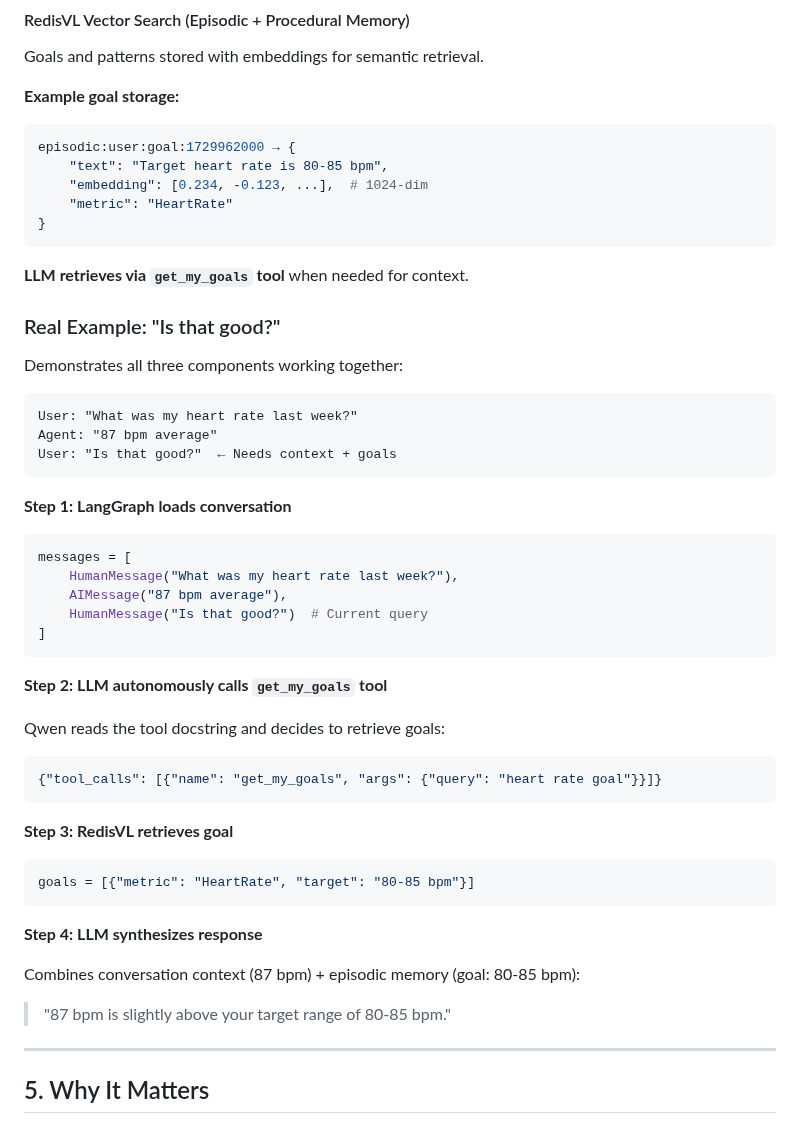
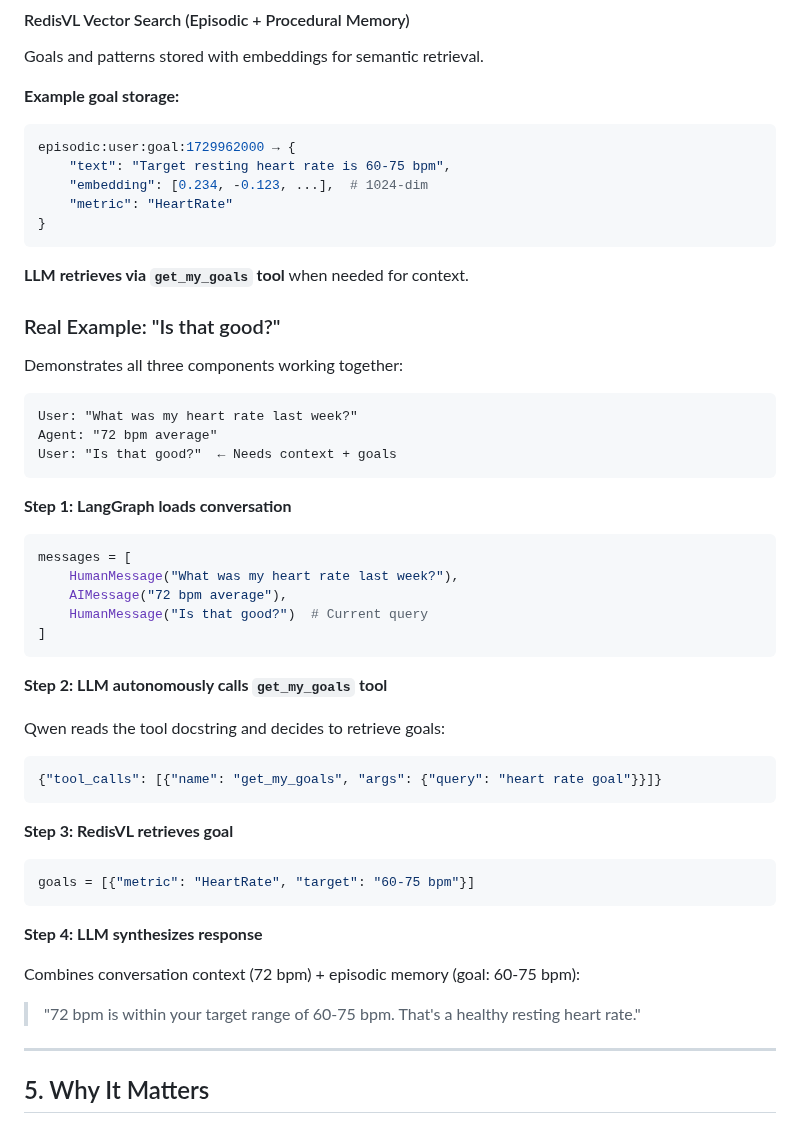
Before and after one commit to AllieRays/redis-wellness, a Markdown page: docs/STATEFUL_AGENT.md, the part around one of its changes. Drawn GitHub-style.

Commit message:
Add semantic knowledge base to diagram and fix heart rate examples to 72 bpm

````diff
--- a/docs/STATEFUL_AGENT.md
+++ b/docs/STATEFUL_AGENT.md
@@ -171,7 +170,7 @@ Goals and patterns stored with embeddings for semantic retrieval.
 **Example goal storage:**
 ```python
 episodic:user:goal:1729962000 → {
-    "text": "Target heart rate is 80-85 bpm",
+    "text": "Target resting heart rate is 60-75 bpm",
     "embedding": [0.234, -0.123, ...],  # 1024-dim
     "metric": "HeartRate"
 }
@@ -185,7 +184,7 @@ Demonstrates all three components working together:
 
 ```
 User: "What was my heart rate last week?"
-Agent: "87 bpm average"
+Agent: "72 bpm average"
 User: "Is that good?"  ← Needs context + goals
 ```
 
@@ -193,7 +192,7 @@ User: "Is that good?"  ← Needs context + goals
 ```python
 messages = [
     HumanMessage("What was my heart rate last week?"),
-    AIMessage("87 bpm average"),
+    AIMessage("72 bpm average"),
     HumanMessage("Is that good?")  # Current query
 ]
 ```
@@ -207,14 +206,14 @@ Qwen reads the tool docstring and decides to retrieve goals:
 
 **Step 3: RedisVL retrieves goal**
 ```python
-goals = [{"metric": "HeartRate", "target": "80-85 bpm"}]
+goals = [{"metric": "HeartRate", "target": "60-75 bpm"}]
 ```
 
 **Step 4: LLM synthesizes response**
 
-Combines conversation context (87 bpm) + episodic memory (goal: 80-85 bpm):
+Combines conversation context (72 bpm) + episodic memory (goal: 60-75 bpm):
 
-> "87 bpm is slightly above your target range of 80-85 bpm."
+> "72 bpm is within your target range of 60-75 bpm. That's a healthy resting heart rate."
 
 ---
 
````
Also changed, not shown: other parts of docs/STATEFUL_AGENT.md (+22 -23 lines).
